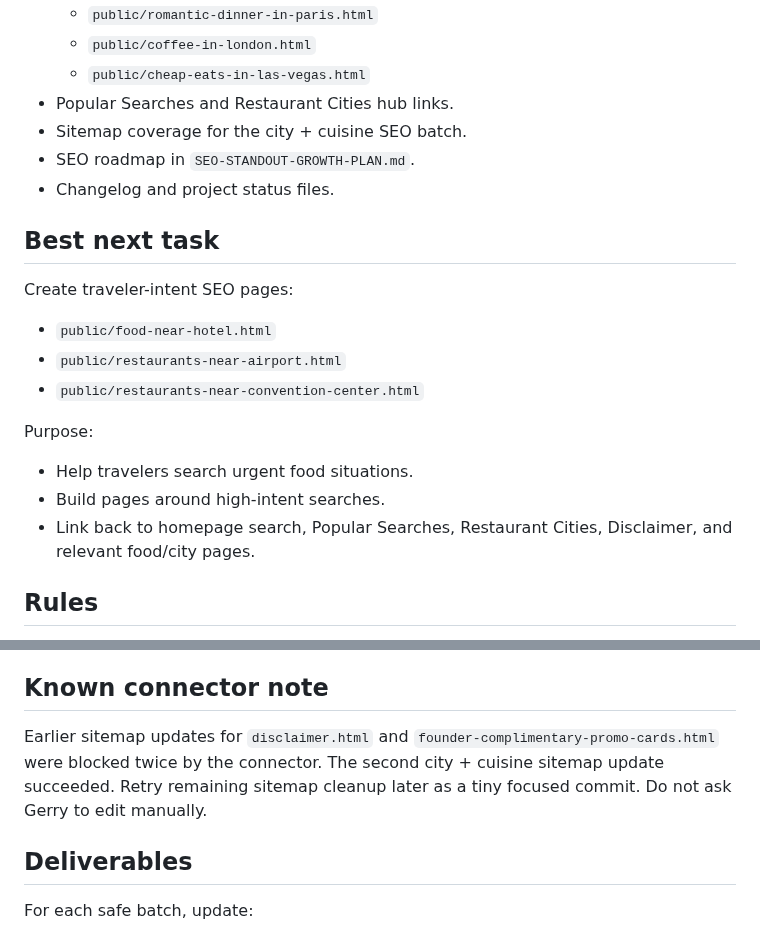
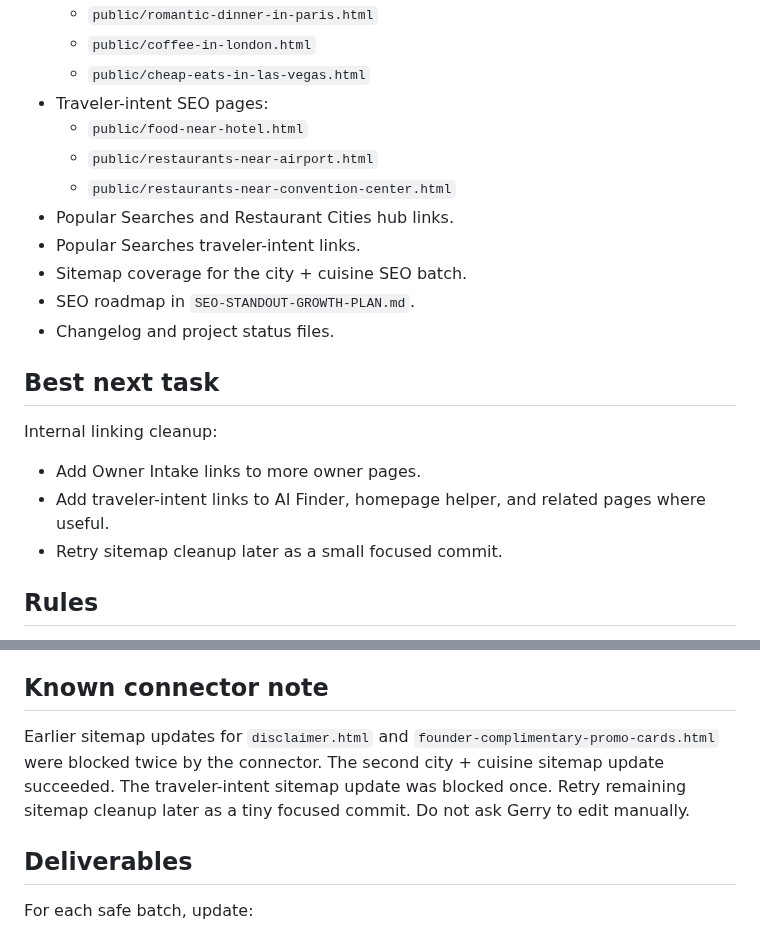
Before and after one commit to Readeasy30/restaurantaibot.com, a Markdown page: CODEX-CURRENT-TASK.md, 2 parts joined by grey strips. Rendered like a GitHub page.

Commit message:
Update Codex task after traveler intent pages

```diff
--- a/CODEX-CURRENT-TASK.md
+++ b/CODEX-CURRENT-TASK.md
@@ -41,24 +41,23 @@ Do not redo or remove these:
   - `public/romantic-dinner-in-paris.html`
   - `public/coffee-in-london.html`
   - `public/cheap-eats-in-las-vegas.html`
+- Traveler-intent SEO pages:
+  - `public/food-near-hotel.html`
+  - `public/restaurants-near-airport.html`
+  - `public/restaurants-near-convention-center.html`
 - Popular Searches and Restaurant Cities hub links.
+- Popular Searches traveler-intent links.
 - Sitemap coverage for the city + cuisine SEO batch.
 - SEO roadmap in `SEO-STANDOUT-GROWTH-PLAN.md`.
 - Changelog and project status files.
 
 ## Best next task
 
-Create traveler-intent SEO pages:
+Internal linking cleanup:
 
-- `public/food-near-hotel.html`
-- `public/restaurants-near-airport.html`
-- `public/restaurants-near-convention-center.html`
-
-Purpose:
-
-- Help travelers search urgent food situations.
-- Build pages around high-intent searches.
-- Link back to homepage search, Popular Searches, Restaurant Cities, Disclaimer, and relevant food/city pages.
+- Add Owner Intake links to more owner pages.
+- Add traveler-intent links to AI Finder, homepage helper, and related pages where useful.
+- Retry sitemap cleanup later as a small focused commit.
 
 ## Rules
 
@@ -74,7 +73,7 @@ Purpose:
 
 ## Known connector note
 
-Earlier sitemap updates for `disclaimer.html` and `founder-complimentary-promo-cards.html` were blocked twice by the connector. The second city + cuisine sitemap update succeeded. Retry remaining sitemap cleanup later as a tiny focused commit. Do not ask Gerry to edit manually.
+Earlier sitemap updates for `disclaimer.html` and `founder-complimentary-promo-cards.html` were blocked twice by the connector. The second city + cuisine sitemap update succeeded. The traveler-intent sitemap update was blocked once. Retry remaining sitemap cleanup later as a tiny focused commit. Do not ask Gerry to edit manually.
 
 ## Deliverables
 
```
